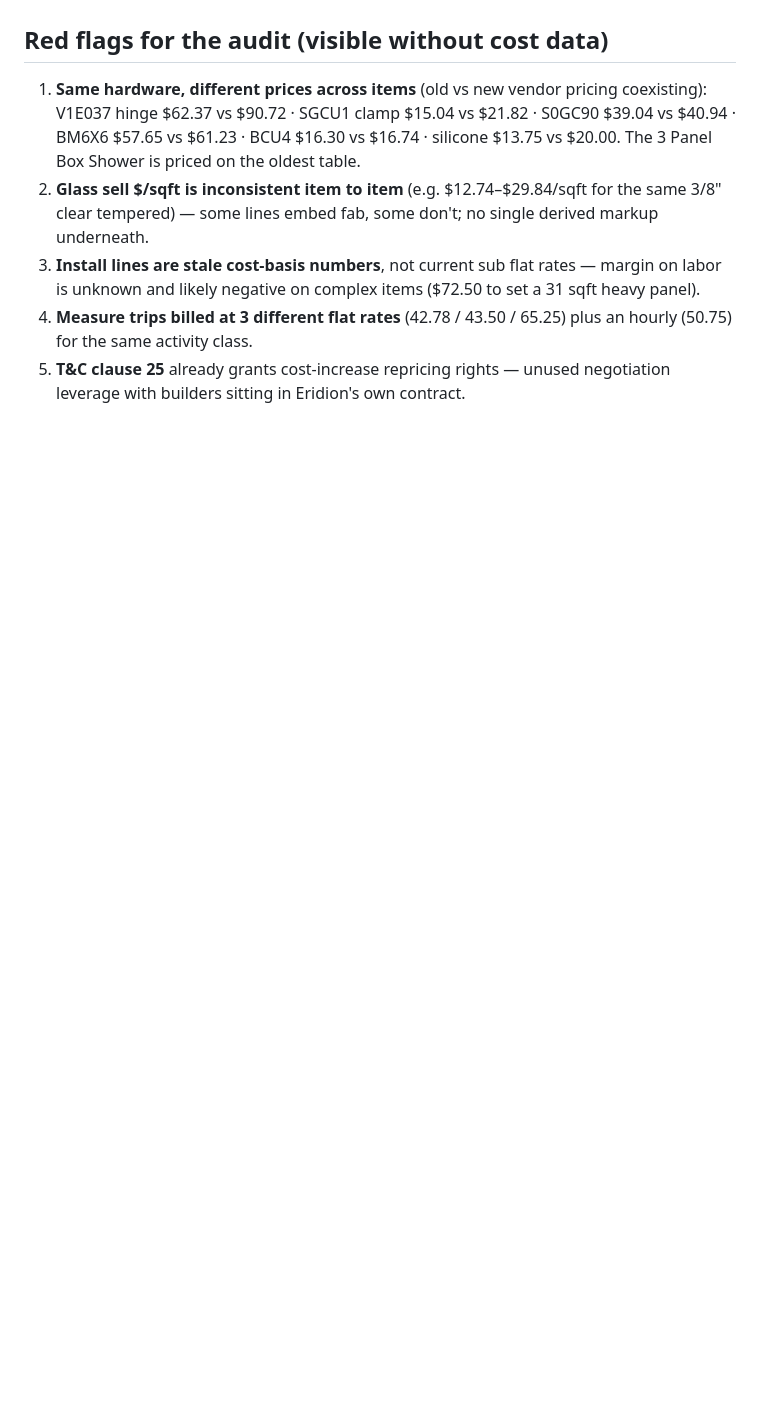
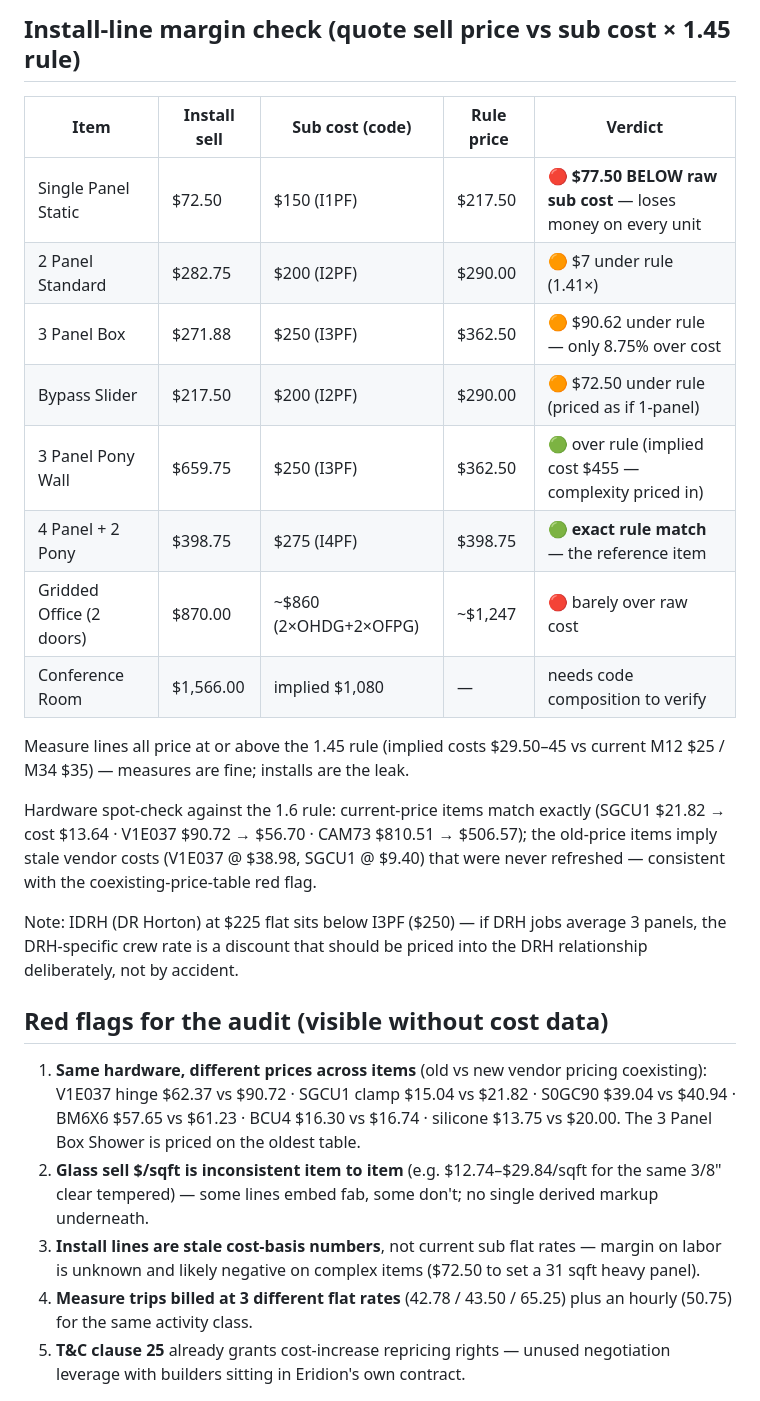
Before and after one commit to erikagonzalez103-hash/eridion-ledger, a Markdown page: data/standard-items-2026.md, the part around one of its changes. GitHub-like rendering; blank space fills up the shorter version.

```diff
--- a/data/standard-items-2026.md
+++ b/data/standard-items-2026.md
@@ -60,3 +86,27 @@ pre-sub-era in-house hourly costs — current sub flat rates are NOT in the syst
+## Install-line margin check (quote sell price vs sub cost × 1.45 rule)
+
+| Item | Install sell | Sub cost (code) | Rule price | Verdict |
+|---|---|---|---|---|
+| Single Panel Static | $72.50 | $150 (I1PF) | $217.50 | 🔴 **$77.50 BELOW raw sub cost** — loses money on every unit |
+| 2 Panel Standard | $282.75 | $200 (I2PF) | $290.00 | 🟠 $7 under rule (1.41×) |
+| 3 Panel Box | $271.88 | $250 (I3PF) | $362.50 | 🟠 $90.62 under rule — only 8.75% over cost |
+| Bypass Slider | $217.50 | $200 (I2PF) | $290.00 | 🟠 $72.50 under rule (priced as if 1-panel) |
+| 3 Panel Pony Wall | $659.75 | $250 (I3PF) | $362.50 | 🟢 over rule (implied cost $455 — complexity priced in) |
+| 4 Panel + 2 Pony | $398.75 | $275 (I4PF) | $398.75 | 🟢 **exact rule match** — the reference item |
+| Gridded Office (2 doors) | $870.00 | ~$860 (2×OHDG+2×OFPG) | ~$1,247 | 🔴 barely over raw cost |
+| Conference Room | $1,566.00 | implied $1,080 | — | needs code composition to verify |
+
+Measure lines all price at or above the 1.45 rule (implied costs $29.50–45 vs
+current M12 $25 / M34 $35) — measures are fine; installs are the leak.
+
+Hardware spot-check against the 1.6 rule: current-price items match exactly
+(SGCU1 $21.82 → cost $13.64 · V1E037 $90.72 → $56.70 · CAM73 $810.51 → $506.57);
+the old-price items imply stale vendor costs (V1E037 @ $38.98, SGCU1 @ $9.40)
+that were never refreshed — consistent with the coexisting-price-table red flag.
+
+Note: IDRH (DR Horton) at $225 flat sits below I3PF ($250) — if DRH jobs average
+3 panels, the DRH-specific crew rate is a discount that should be priced into the
+DRH relationship deliberately, not by accident.
 
 ## Red flags for the audit (visible without cost data)
 
```
Also changed, not shown: other parts of data/standard-items-2026.md (+28 -2 lines), playbooks/business-profile.md (+3 -4 lines).
